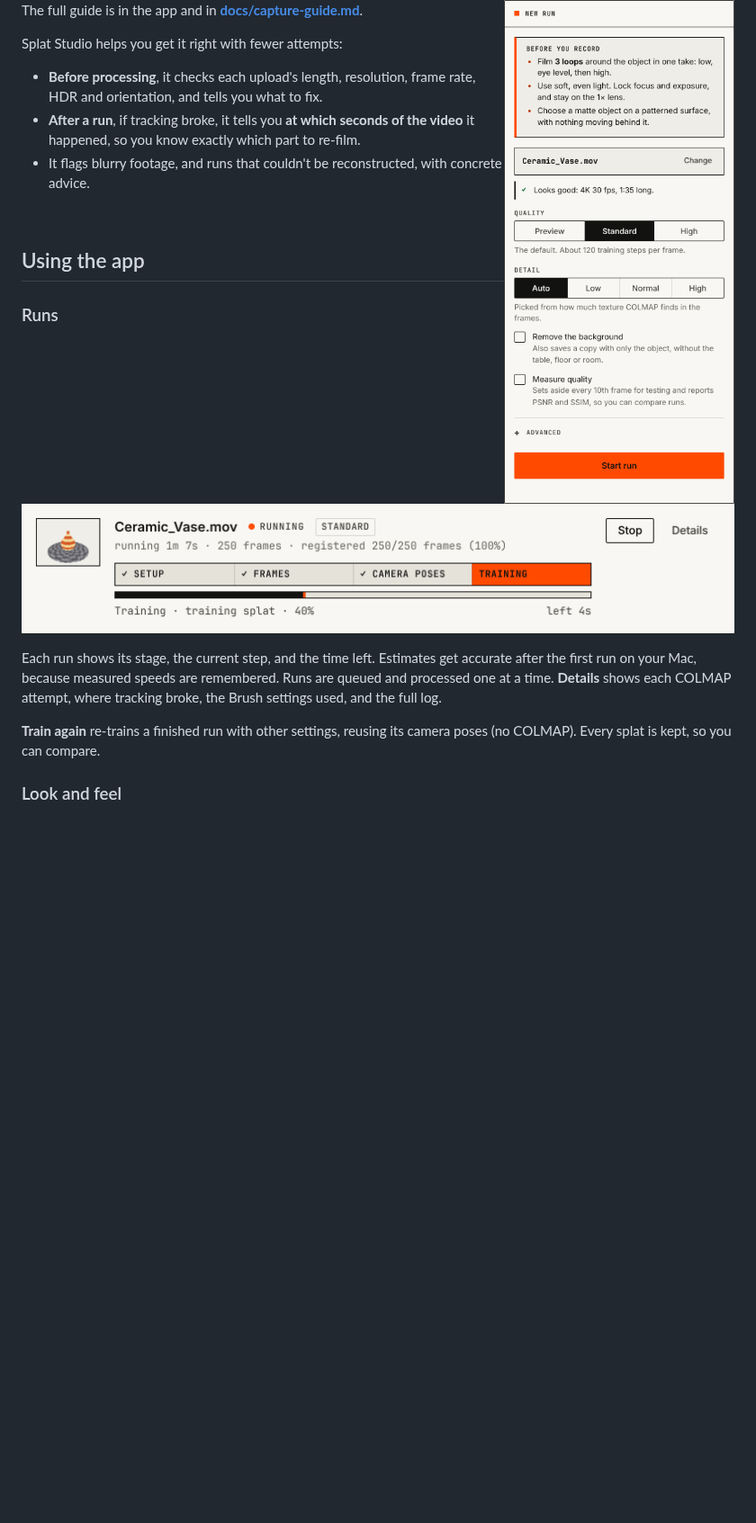
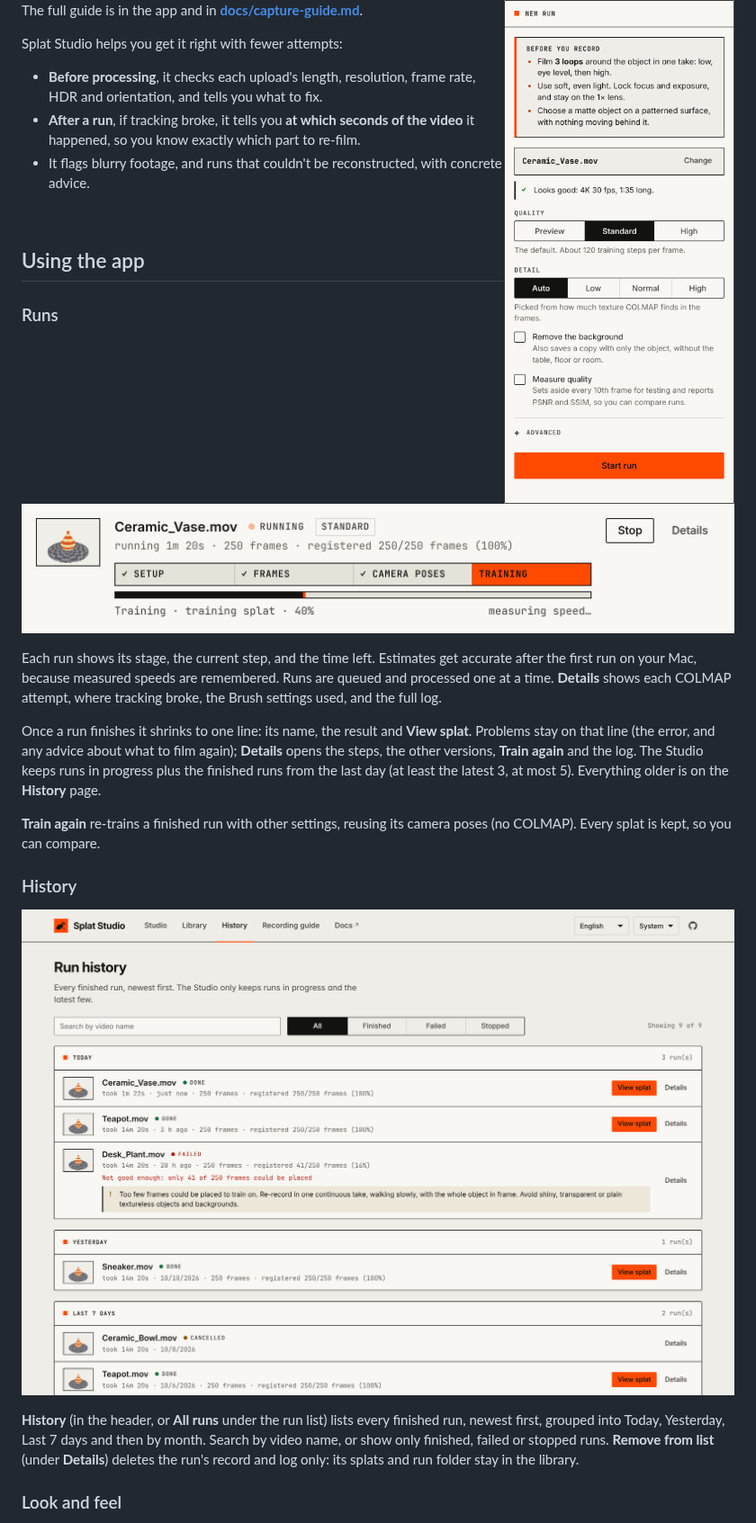
Before and after one commit to gpspelle/splat-studio, a Markdown page: README.md, the part around one of its changes. Shown at 90% size. Rendered like a GitHub page; pictures changed too: docs/images/history.png (added), docs/images/run-progress.png; blank space fills up the shorter version.

```diff
--- a/README.md
+++ b/README.md
@@ -109,8 +109,23 @@ the first run on your Mac, because measured speeds are remembered. Runs are queu
 processed one at a time. **Details** shows each COLMAP attempt, where tracking broke, the Brush
 settings used, and the full log.
 
+Once a run finishes it shrinks to one line: its name, the result and **View splat**. Problems
+stay on that line (the error, and any advice about what to film again); **Details** opens the
+steps, the other versions, **Train again** and the log. The Studio keeps runs in progress plus
+the finished runs from the last day (at least the latest 3, at most 5). Everything older is on
+the **History** page.
+
 **Train again** re-trains a finished run with other settings, reusing its camera poses (no
 COLMAP). Every splat is kept, so you can compare.
+
+### History
+
+![Finished runs grouped by day](docs/images/history.png)
+
+**History** (in the header, or **All runs** under the run list) lists every finished run,
+newest first, grouped into Today, Yesterday, Last 7 days and then by month. Search by video
+name, or show only finished, failed or stopped runs. **Remove from list** (under **Details**)
+deletes the run's record and log only: its splats and run folder stay in the library.
 
 ### Look and feel
 
```
Also changed, not shown: other parts of README.md (+4 -0 lines), CHANGELOG.md (+9 -0 lines), docs/design-system.md (+2 -0 lines), docs/images/recording-guide.png, docs/images/studio.png, 10 other files.
